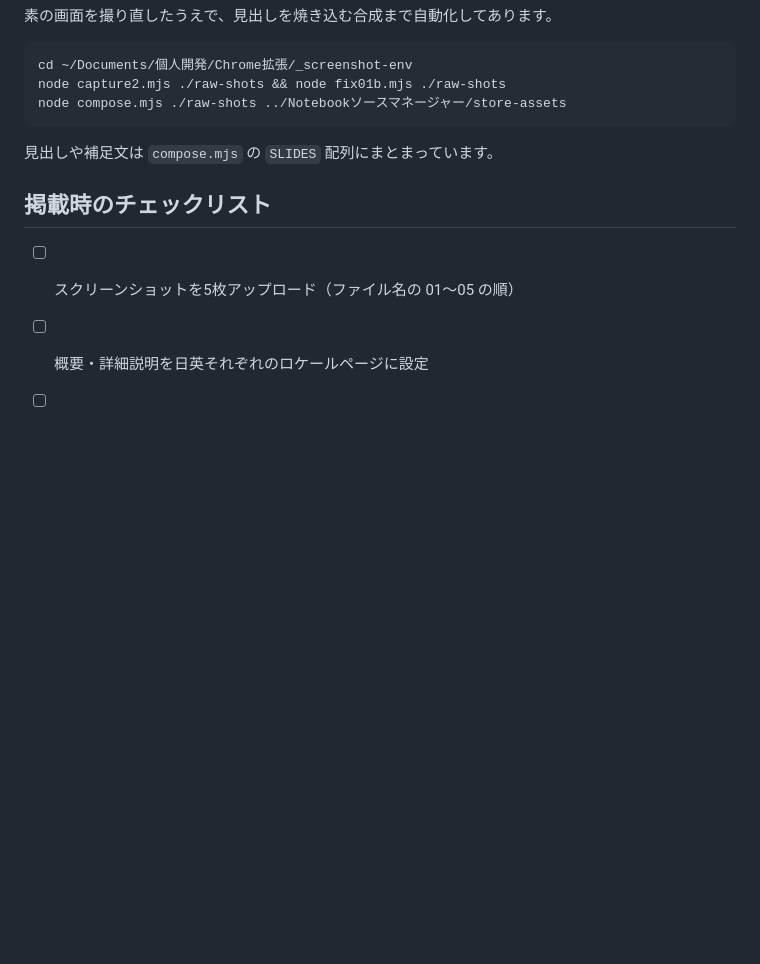
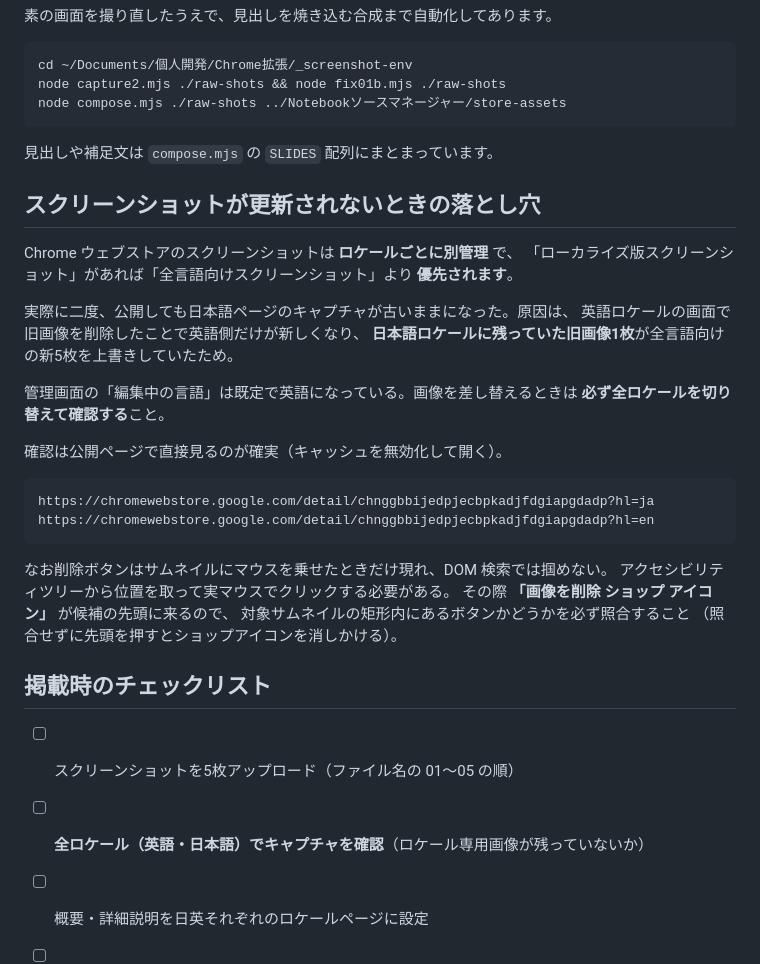
Before and after one commit to ambit1977/notebooklm_source_manager, a Markdown page: store-assets/LISTING.md, the part around the change. GitHub-like rendering; blank space fills up the shorter version.

Commit message:
docs: スクリーンショットがロケール別管理である件を記録
公開しても日本語ページのキャプチャが古いままになる事象が二度発生した。

原因は Chrome ウェブストアのスクリーンショットがロケールごとに別管理で、
「ローカライズ版」が「全言語向け」より優先される仕様にある。
旧画像を削除した操作を英語ロケールの画面で行ったため英語側だけが更新され、
日本語ロケールに残った旧画像1枚が、全言語向けに入れた新しい5枚を
上書きし続けていた。管理画面の「編集中の言語」は既定が英語であり、
切り替えないと日本語側の状態に気付けない。

同じ失敗を繰り返さないよう、確認手順と公開ページでの検証 URL を残す。
あわせて、サムネイルの削除ボタンはホバー時のみ出現し DOM 検索では
掴めないこと、候補の先頭が「ショップ アイコン」の削除ボタンであり
対象の矩形内にあるか照合しないと誤ってアイコンを消しかける点も記載した。

Co-Authored-By: Claude Opus 5 <noreply@anthropic.com>

````diff
--- a/store-assets/LISTING.md
+++ b/store-assets/LISTING.md
@@ -248,9 +248,36 @@ node compose.mjs ./raw-shots ../Notebookソースマネージャー/store-assets
 
 見出しや補足文は `compose.mjs` の `SLIDES` 配列にまとまっています。
 
+## スクリーンショットが更新されないときの落とし穴
+
+Chrome ウェブストアのスクリーンショットは **ロケールごとに別管理** で、
+「ローカライズ版スクリーンショット」があれば「全言語向けスクリーンショット」より
+**優先されます**。
+
+実際に二度、公開しても日本語ページのキャプチャが古いままになった。原因は、
+英語ロケールの画面で旧画像を削除したことで英語側だけが新しくなり、
+**日本語ロケールに残っていた旧画像1枚**が全言語向けの新5枚を上書きしていたため。
+
+管理画面の「編集中の言語」は既定で英語になっている。画像を差し替えるときは
+**必ず全ロケールを切り替えて確認する**こと。
+
+確認は公開ページで直接見るのが確実（キャッシュを無効化して開く）。
+
+```
+https://chromewebstore.google.com/detail/chnggbbijedpjecbpkadjfdgiapgdadp?hl=ja
+https://chromewebstore.google.com/detail/chnggbbijedpjecbpkadjfdgiapgdadp?hl=en
+```
+
+なお削除ボタンはサムネイルにマウスを乗せたときだけ現れ、DOM 検索では掴めない。
+アクセシビリティツリーから位置を取って実マウスでクリックする必要がある。
+その際 **「画像を削除 ショップ アイコン」** が候補の先頭に来るので、
+対象サムネイルの矩形内にあるボタンかどうかを必ず照合すること
+（照合せずに先頭を押すとショップアイコンを消しかける）。
+
 ## 掲載時のチェックリスト
 
 - [ ] スクリーンショットを5枚アップロード（ファイル名の 01〜05 の順）
+- [ ] **全ロケール（英語・日本語）でキャプチャを確認**（ロケール専用画像が残っていないか）
 - [ ] 概要・詳細説明を日英それぞれのロケールページに設定
 - [ ] `dist/` を ZIP 化してアップロード（**`dist/` 以外を含めないこと**）
 - [ ] manifest の version がアップロードする ZIP と一致しているか確認
````
